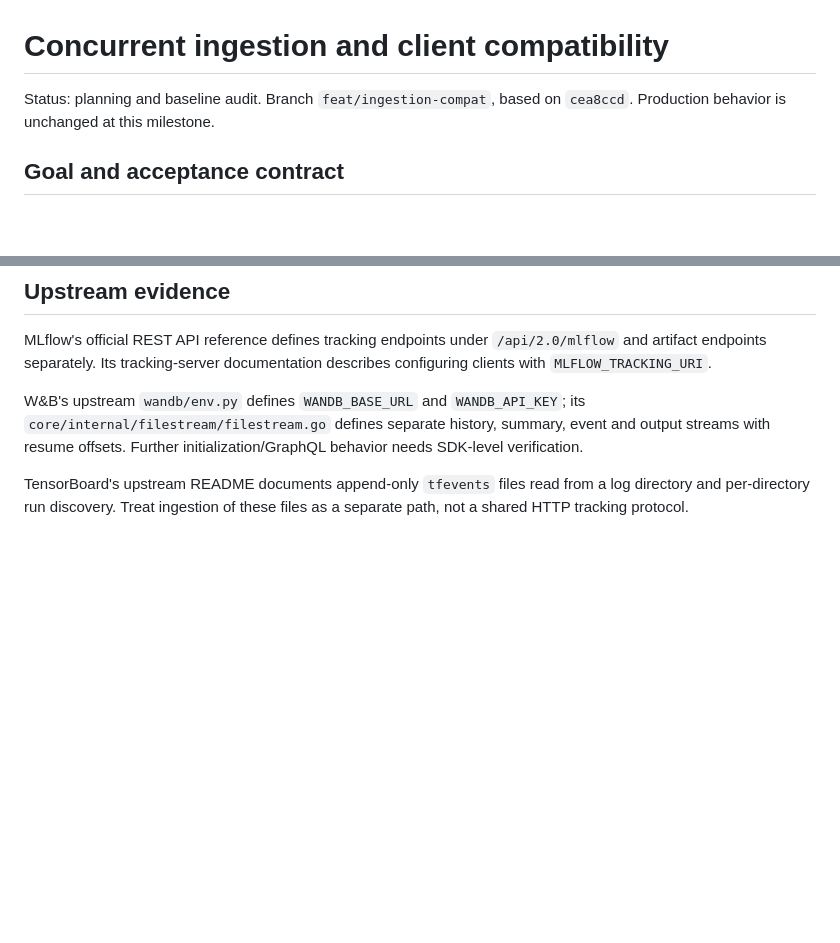
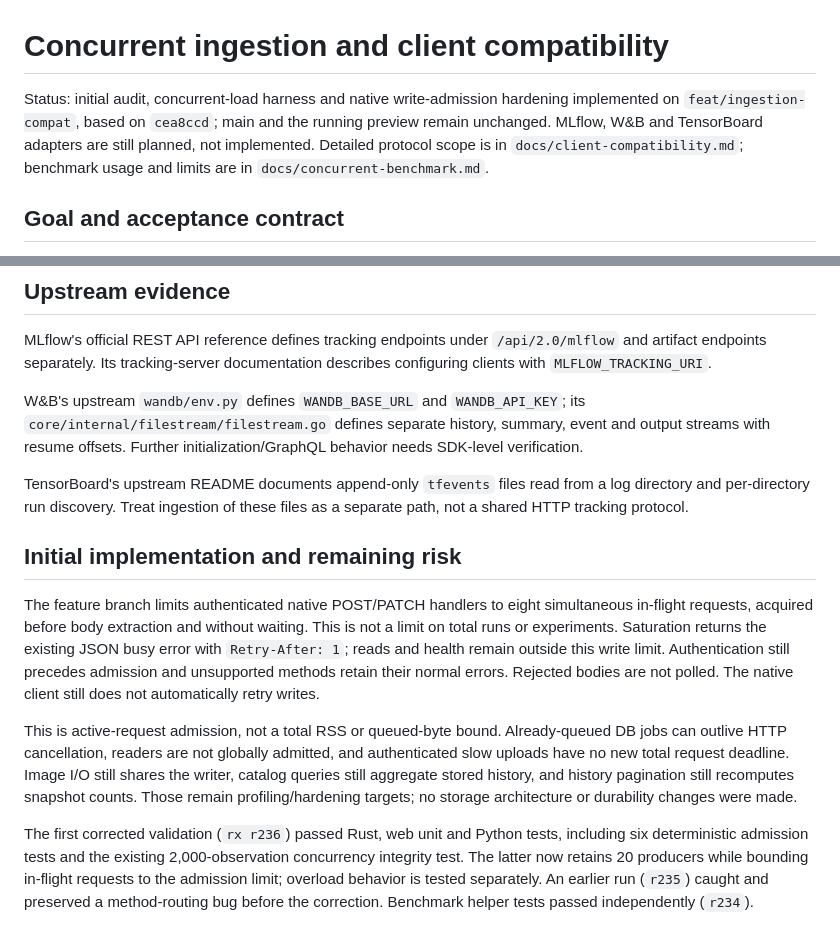
Before and after one commit to Blair-Johnson/nset, a Markdown page: docs/ingestion-compatibility-plan.md, 2 parts joined by grey strips. Rendered like a GitHub page; blank space fills up the shorter version.

Commit message:
docs: record ingestion evidence and remaining compatibility work

```diff
--- a/docs/ingestion-compatibility-plan.md
+++ b/docs/ingestion-compatibility-plan.md
@@ -1,6 +1,6 @@
 # Concurrent ingestion and client compatibility
 
-Status: planning and baseline audit. Branch `feat/ingestion-compat`, based on `cea8ccd`. Production behavior is unchanged at this milestone.
+Status: initial audit, concurrent-load harness and native write-admission hardening implemented on `feat/ingestion-compat`, based on `cea8ccd`; main and the running preview remain unchanged. MLflow, W&B and TensorBoard adapters are still planned, not implemented. Detailed protocol scope is in `docs/client-compatibility.md`; benchmark usage and limits are in `docs/concurrent-benchmark.md`.
 
 ## Goal and acceptance contract
 
@@ -43,3 +43,11 @@ MLflow's official REST API reference defines tracking endpoints under `/api/2.0/
 W&B's upstream `wandb/env.py` defines `WANDB_BASE_URL` and `WANDB_API_KEY`; its `core/internal/filestream/filestream.go` defines separate history, summary, event and output streams with resume offsets. Further initialization/GraphQL behavior needs SDK-level verification.
 
 TensorBoard's upstream README documents append-only `tfevents` files read from a log directory and per-directory run discovery. Treat ingestion of these files as a separate path, not a shared HTTP tracking protocol.
+
+## Initial implementation and remaining risk
+
+The feature branch limits authenticated native POST/PATCH handlers to eight simultaneous in-flight requests, acquired before body extraction and without waiting. This is not a limit on total runs or experiments. Saturation returns the existing JSON busy error with `Retry-After: 1`; reads and health remain outside this write limit. Authentication still precedes admission and unsupported methods retain their normal errors. Rejected bodies are not polled. The native client still does not automatically retry writes.
+
+This is active-request admission, not a total RSS or queued-byte bound. Already-queued DB jobs can outlive HTTP cancellation, readers are not globally admitted, and authenticated slow uploads have no new total request deadline. Image I/O still shares the writer, catalog queries still aggregate stored history, and history pagination still recomputes snapshot counts. Those remain profiling/hardening targets; no storage architecture or durability changes were made.
+
+The first corrected validation (`rx r236`) passed Rust, web unit and Python tests, including six deterministic admission tests and the existing 2,000-observation concurrency integrity test. The latter now retains 20 producers while bounding in-flight requests to the admission limit; overload behavior is tested separately. An earlier run (`r235`) caught and preserved a method-routing bug before the correction. Benchmark helper tests passed independently (`r234`).
```
Also changed, not shown: docs/ingestion-evidence.md (added, +45 -0 lines).
